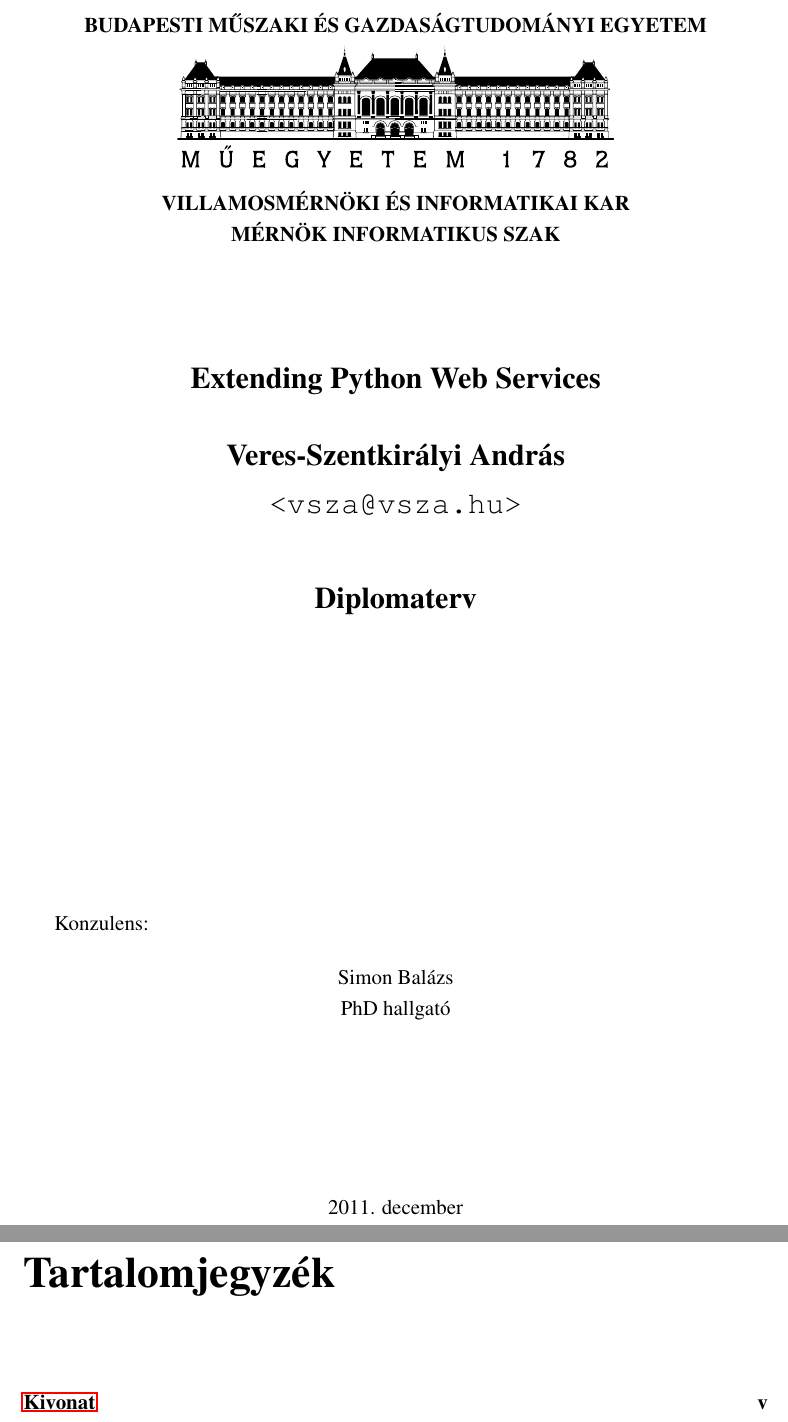
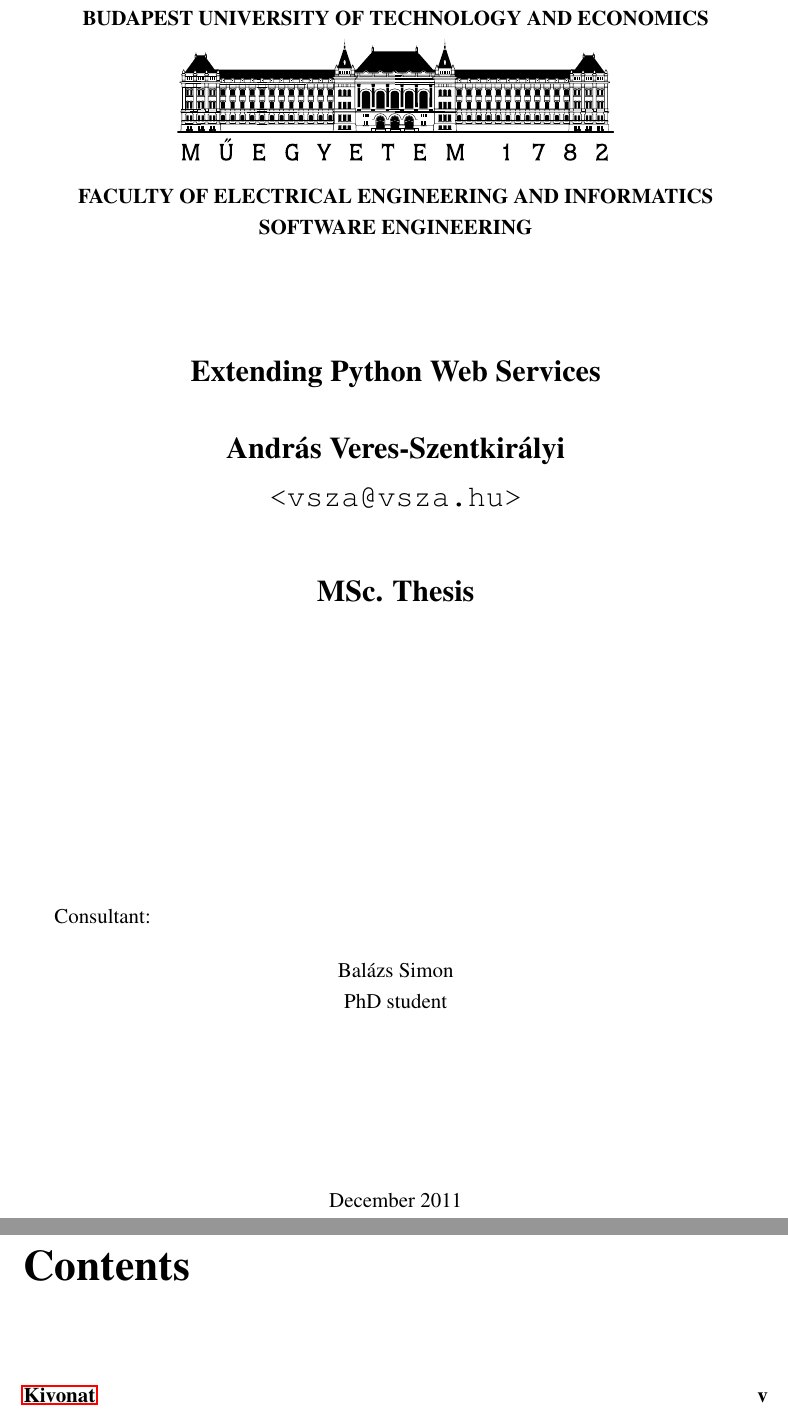
Before and after one commit to dnet/thesis, a LaTeX thesis (thesis.tex, which reads 01_elozm.tex): two parts of pages 1 and 4 of 10, joined at a grey line, cut at the place of the change. Compiled offline with pdfLaTeX.

Commit message:
replaced Hungarian parts

```diff
--- a/01_elozm.tex
+++ b/01_elozm.tex
@@ -4,7 +4,7 @@
 %%%%%%%%%%%%%%%%%%%%%%%%%%%
 \begin{center}
 
-\textbf{BUDAPESTI MŰSZAKI ÉS GAZDASÁGTUDOMÁNYI EGYETEM}
+\textbf{BUDAPEST UNIVERSITY OF TECHNOLOGY AND ECONOMICS}
 
 \medskip
 
@@ -12,7 +12,7 @@
 
 \medskip
 
-\textbf{VILLAMOSMÉRNÖKI ÉS INFORMATIKAI KAR\\MÉRNÖK INFORMATIKUS SZAK}
+\textbf{FACULTY OF ELECTRICAL ENGINEERING AND INFORMATICS\\SOFTWARE ENGINEERING}
 
  \vspace{2cm}
  \Large\textbf{\cim}
@@ -21,20 +21,20 @@
  \textbf{\nev} \\
  \texttt{<vsza@vsza.hu>} \\ \strut \\
 
- \Large\textbf{Diplomaterv}
+ \Large\textbf{MSc. Thesis}
 
 \end{center}
 
 \vfill
 
-Konzulens:
+Consultant:
 
 \begin{center}
 \konzulens\\ \konzbeoszt
 
 \vspace{96pt}
 
-2011. december
+December 2011
 \end{center}
 
 % \vspace{6mm}
@@ -122,6 +122,7 @@
 %%%%%%%%%%%%%%%%%%%%%%%%%%%
 % Tartalomjegyzek
 %%%%%%%%%%%%%%%%%%%%%%%%%%%
+\selectlanguage{english}
 \tableofcontents
 
 %%%%%%%%%%%%%%%%%%%%%%%%%%%
--- a/thesis.tex
+++ b/thesis.tex
@@ -34,11 +34,11 @@
 
 
 %a jelolt neve
-\renewcommand{\nev}{Veres-Szentkirályi András}
+\renewcommand{\nev}{András Veres-Szentkirályi}
 
 %konzulens adatai
-\renewcommand{\konzulens}{Simon Balázs}
-\renewcommand{\konzbeoszt}{PhD hallgató}
+\renewcommand{\konzulens}{Balázs Simon}
+\renewcommand{\konzbeoszt}{PhD student}
 
 %a dolgozat cime, ev
 \renewcommand{\cim}{Extending Python Web Services}
```
Also changed, not shown: 01_elozm.tex (3 more changed lines).
